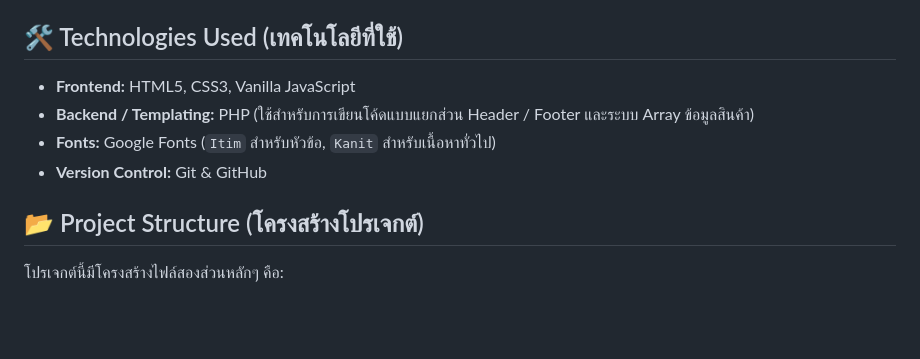
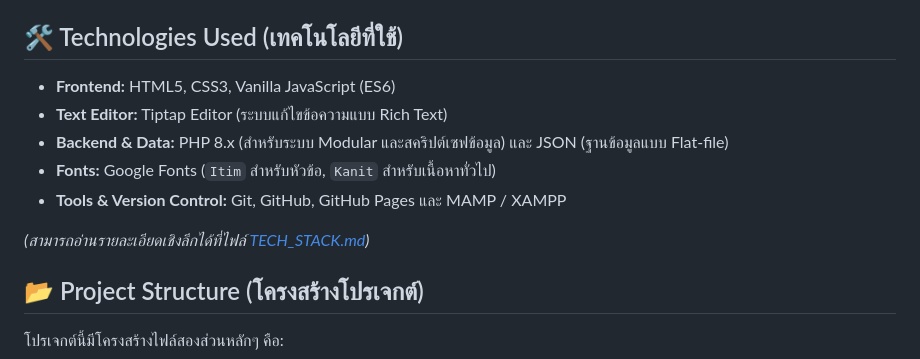
Before and after one commit to natthawut-81/final-mentus, a Markdown page: README.md, the part around the change. GitHub-like rendering; blank space fills up the shorter version.

Commit message:
Update README.md with detailed Tech Stack

```diff
--- a/README.md
+++ b/README.md
@@ -9,10 +9,13 @@
 - **GitHub Pages Ready:** รองรับการอัปโหลดและแสดงผลผ่าน GitHub Pages (ผ่านไฟล์ `.html`)
 
 ## 🛠 Technologies Used (เทคโนโลยีที่ใช้)
-- **Frontend:** HTML5, CSS3, Vanilla JavaScript
-- **Backend / Templating:** PHP (ใช้สำหรับการเขียนโค้ดแบบแยกส่วน Header / Footer และระบบ Array ข้อมูลสินค้า)
+- **Frontend:** HTML5, CSS3, Vanilla JavaScript (ES6)
+- **Text Editor:** Tiptap Editor (ระบบแก้ไขข้อความแบบ Rich Text)
+- **Backend & Data:** PHP 8.x (สำหรับระบบ Modular และสคริปต์เซฟข้อมูล) และ JSON (ฐานข้อมูลแบบ Flat-file)
 - **Fonts:** Google Fonts (`Itim` สำหรับหัวข้อ, `Kanit` สำหรับเนื้อหาทั่วไป)
-- **Version Control:** Git & GitHub
+- **Tools & Version Control:** Git, GitHub, GitHub Pages และ MAMP / XAMPP
+
+*(สามารถอ่านรายละเอียดเชิงลึกได้ที่ไฟล์ [TECH_STACK.md](TECH_STACK.md))*
 
 ## 📂 Project Structure (โครงสร้างโปรเจกต์)
 โปรเจกต์นี้มีโครงสร้างไฟล์สองส่วนหลักๆ คือ:
```
